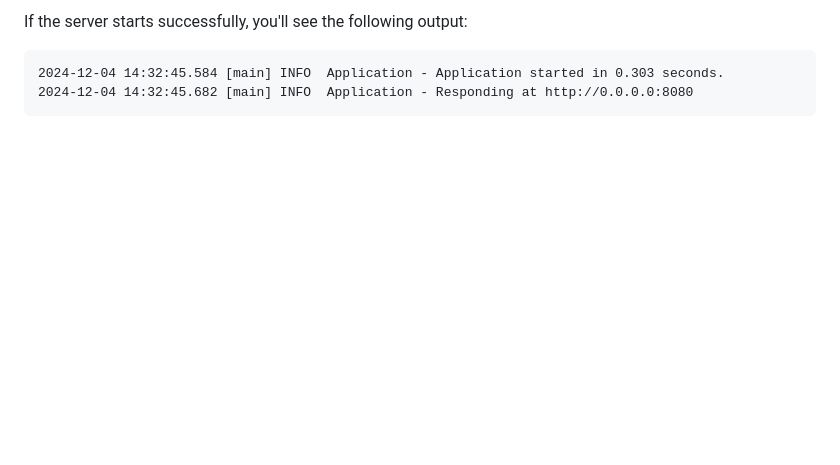
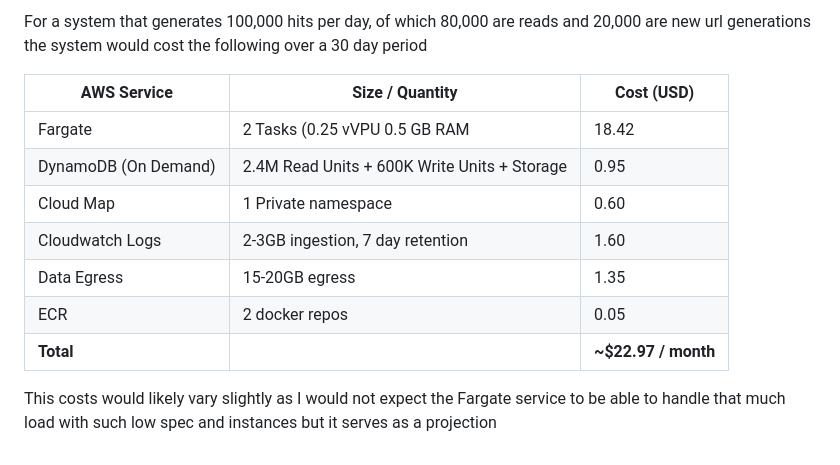
Before and after one commit to hdog243/url-shortener-kotlin, a Markdown page: README.md, the part around the change printed below. Rendered like a GitHub page; blank space fills up the shorter version.

````diff
--- a/README.md
+++ b/README.md
@@ -32,6 +49,14 @@ To build or run the project, use one of the following tasks:
 
-If the server starts successfully, you'll see the following output:
-```
-2024-12-04 14:32:45.584 [main] INFO  Application - Application started in 0.303 seconds.
-2024-12-04 14:32:45.682 [main] INFO  Application - Responding at http://0.0.0.0:8080
-```
+For a system that generates 100,000 hits per day, of which 80,000 are reads and 20,000 are new url generations the system would cost the following over a 30 day period
+
+| AWS Service          | Size / Quantity                              | Cost (USD)          |
+|----------------------|----------------------------------------------|---------------------|
+| Fargate              | 2 Tasks (0.25 vVPU 0.5 GB RAM                | 18.42               |
+| DynamoDB (On Demand) | 2.4M Read Units + 600K Write Units + Storage | 0.95                |
+ | Cloud Map            | 1 Private namespace                          | 0.60                |
+ | Cloudwatch Logs      | 2-3GB ingestion, 7 day retention             | 1.60                |
+| Data Egress          | 15-20GB egress                               | 1.35                |
+| ECR                  | 2 docker repos                               | 0.05                |
+| **Total**            |                                              | **~$22.97 / month** |
+
+This costs would likely vary slightly as I would not expect the Fargate service to be able to handle that much load with such low spec and instances but it serves as a projection
````
Also changed, not shown: other parts of README.md (+39 -22 lines), UrlShortener.drawio.png (added).
